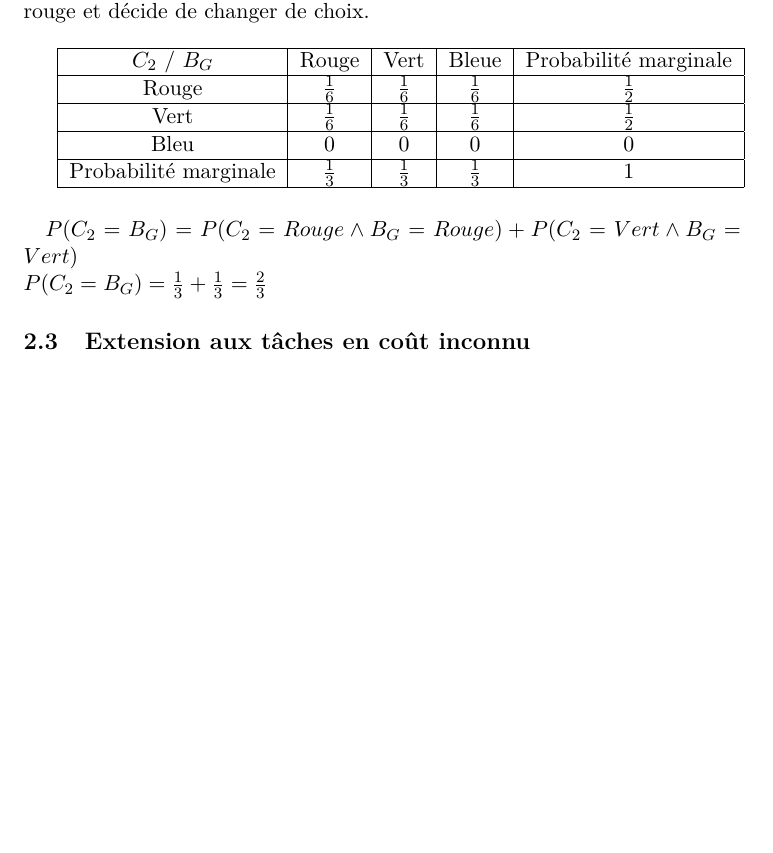
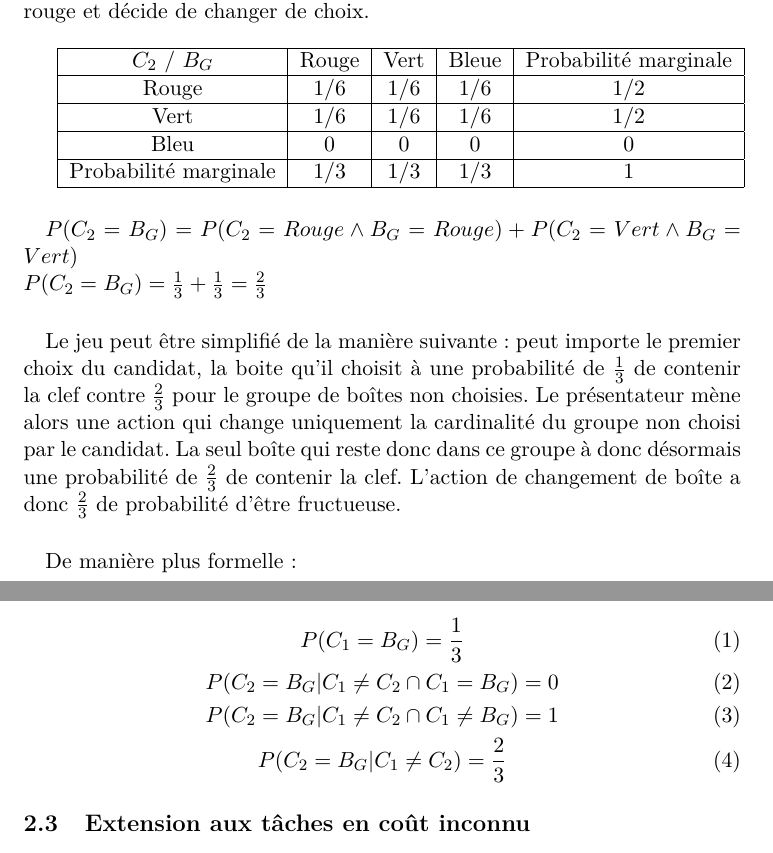
Before and after one commit to sligoo/TheorieDesGraphes, a LaTeX document (Projet/rapport.tex): part of page 3 of 5 before the commit and two parts of pages 3 and 4 of 5 after it, the two joined at a grey line, cut so that both start at the same text, the shorter picture padded with empty space. Compiled offline with XeLaTeX.

Commit message:
Ajout d'un complément de réponse

```diff
--- a/Projet/rapport.tex
+++ b/Projet/rapport.tex
@@ -3,6 +3,9 @@
 \usepackage[french]{babel}
 \usepackage[utf8]{inputenc}
 \usepackage[T1]{fontenc}
+
+\usepackage{amsmath}
+\usepackage{amssymb}
 
 \usepackage{graphicx}
 
@@ -58,19 +61,33 @@ On simplifie le problème en supposant que le candidat choisit la boite rouge et
 \hline
 $C_{2}$ / $B_{G}$ & Rouge & Vert & Bleue & Probabilité marginale \\
 \hline
-Rouge & $\frac{1}{6}$ & $\frac{1}{6}$ & $\frac{1}{6}$ & $\frac{1}{2}$ \\
+Rouge & $1/6$ & $1/6$ & $1/6$ & $1/2$ \\
 \hline
-Vert & $\frac{1}{6}$ & $\frac{1}{6}$ & $\frac{1}{6}$ & $\frac{1}{2}$ \\
+Vert & $1/6$ & $1/6$ & $1/6$ & $1/2$ \\
 \hline
 Bleu & $0$ & $0$ & $0$ & $0$ \\
 \hline
-Probabilité marginale & $\frac{1}{3}$ & $\frac{1}{3}$ & $\frac{1}{3}$ & $1$ \\
+Probabilité marginale & $1/3$ & $1/3$ & $1/3$ & $1$ \\
 \hline
 \end{tabular}
 
 \paragraph{}
 $P(C_2=B_G) = P(C_2=Rouge \wedge B_G=Rouge) + P(C_2=Vert \wedge B_G=Vert)$ \\
 $P(C_2=B_G) = \frac{1}{3} + \frac{1}{3} = \frac{2}{3}$
+
+\paragraph{}
+Le jeu peut être simplifié de la manière suivante : peut importe le premier choix du candidat, la boite qu'il choisit à une probabilité de $\frac{1}{3}$ de contenir la clef contre $\frac{2}{3}$ pour le groupe de boîtes non choisies. Le présentateur mène alors une action qui change uniquement la cardinalité du groupe non choisi par le candidat. La seul boîte qui reste donc dans ce groupe à donc désormais une probabilité de $\frac{2}{3}$ de contenir la clef. L'action de changement de boîte a donc $\frac{2}{3}$ de probabilité d'être fructueuse.
+
+\paragraph{}
+De manière plus formelle :
+
+\begin{gather}
+  P(C_1=B_G) = \frac{1}{3} \\
+  P(C_2=B_G|C_1 \neq C_2 \cap C_1 = B_G) = 0 \\
+  P(C_2=B_G|C_1 \neq C_2 \cap C_1 \neq B_G) = 1 \\
+  P(C_2=B_G|C_1 \neq C_2) = \frac{2}{3}
+\end{gather}
+
 
 \subsection{Extension aux tâches en coût inconnu}
 La modélisation sous forme d'un DAG le temps d'attente à la correction d'un partiel ou le temps de traitement d'un dossier dans l'administration peut mener à des tâches au coût inconnu.
```
Also changed, not shown: Projet/rapport.pdf, Projet/rapport.tex (4 more changed lines).
